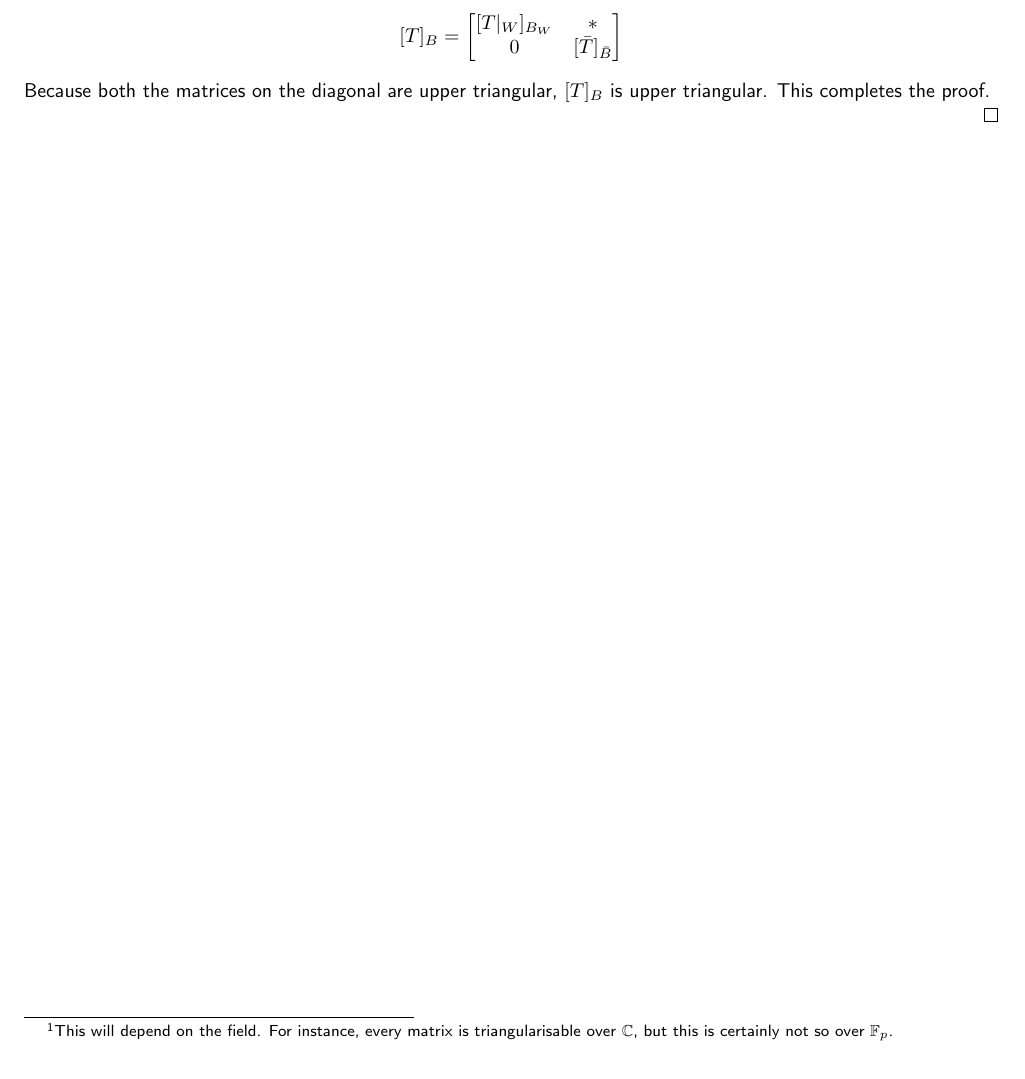
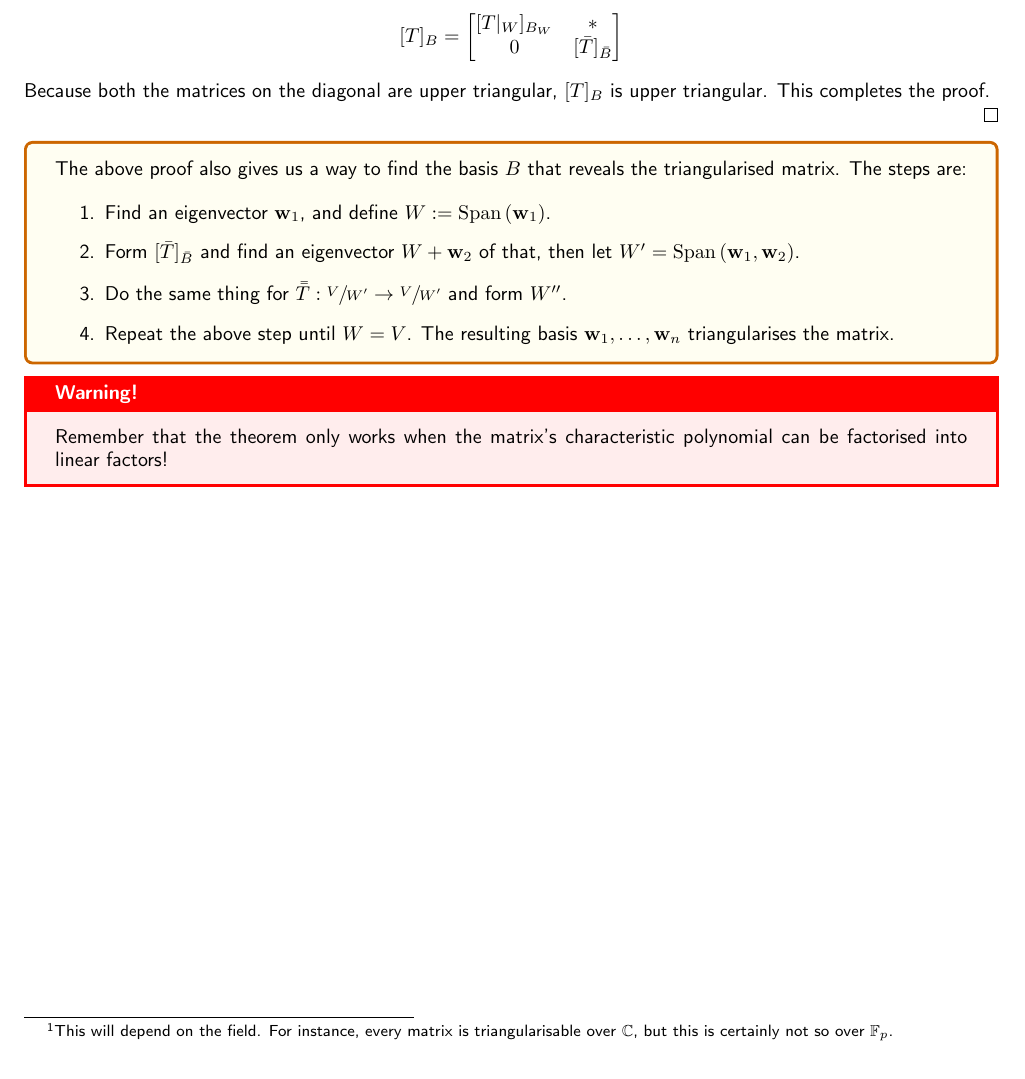
Before and after one commit to lka24/maths-sheets, a LaTeX document (files/sheets03/triangularisation_thm.tex): part of the page, cut so that both start at the same text. Compiled offline with pdfLaTeX.

Commit message:
Add some other notes to triangularisation_thm

```diff
--- a/files/sheets03/triangularisation_thm.tex
+++ b/files/sheets03/triangularisation_thm.tex
@@ -202,4 +202,22 @@
             Because both the matrices on the diagonal are upper triangular, $[T]_B$ is upper triangular. This completes the proof.
 
         \end{proof}
+        \begin{tcolorbox}[colback=yellow!5, colframe=orange!80!black]
+            The above proof also gives us a way to find the basis $B$ that reveals the triangularised matrix.
+            The steps are:
+
+            \begin{enumerate}
+                \item Find an eigenvector $\vec{w}_1$, and define $W := \Span{\vec{w}_1}$.
+                \item Form $[\bar{T}]_{\bar{B}}$ and find an eigenvector $W + \vec{w}_2$ of that, then
+                let $W^\prime = \Span{\vec{w}_1, \vec{w}_2}$.
+                \item Do the same thing for $\bar{\bar{T}} : \sfrac{V}{W^\prime} \rightarrow \sfrac{V}{W^\prime}$ and
+                form $W^{\prime\prime}$.
+                \item Repeat the above step until $W=V$. The resulting basis $\vec{w}_1, \dots, \vec{w}_n$ triangularises
+                the matrix.
+            \end{enumerate}
+        \end{tcolorbox}
+
+        \begin{warning}
+            Remember that the theorem only works when the matrix's characteristic polynomial can be factorised into linear factors!
+        \end{warning}
 \end{document}
```
Also changed, not shown: docs/downloadables/sheets03/triangularisation_thm.pdf, files/sheets03/triangularisation_thm.pdf.
